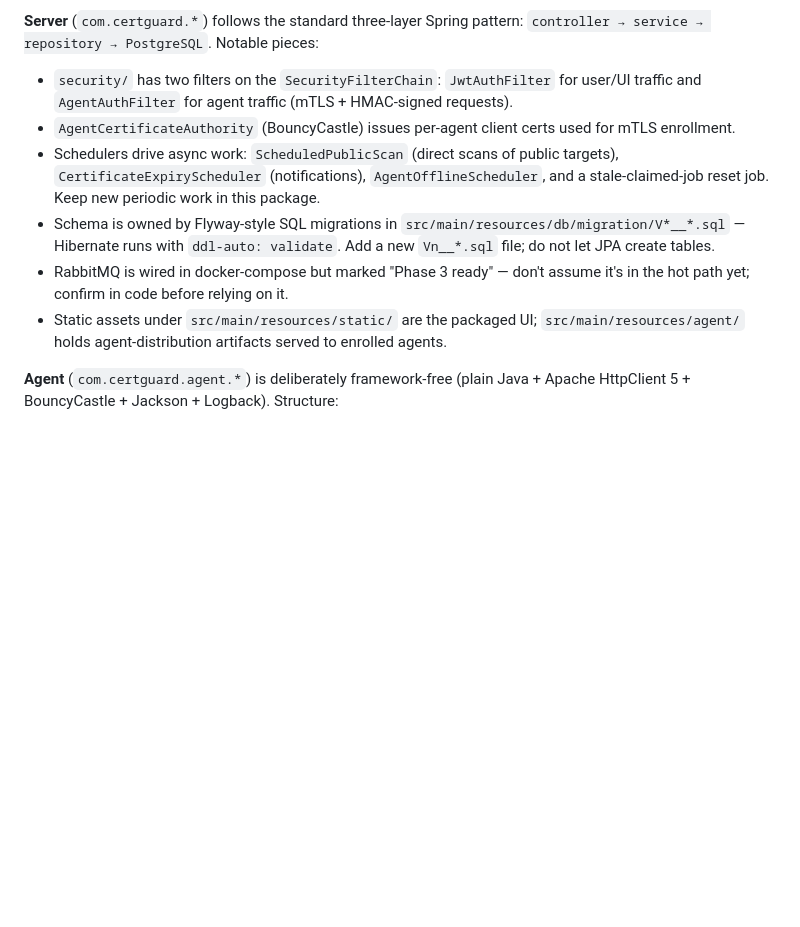
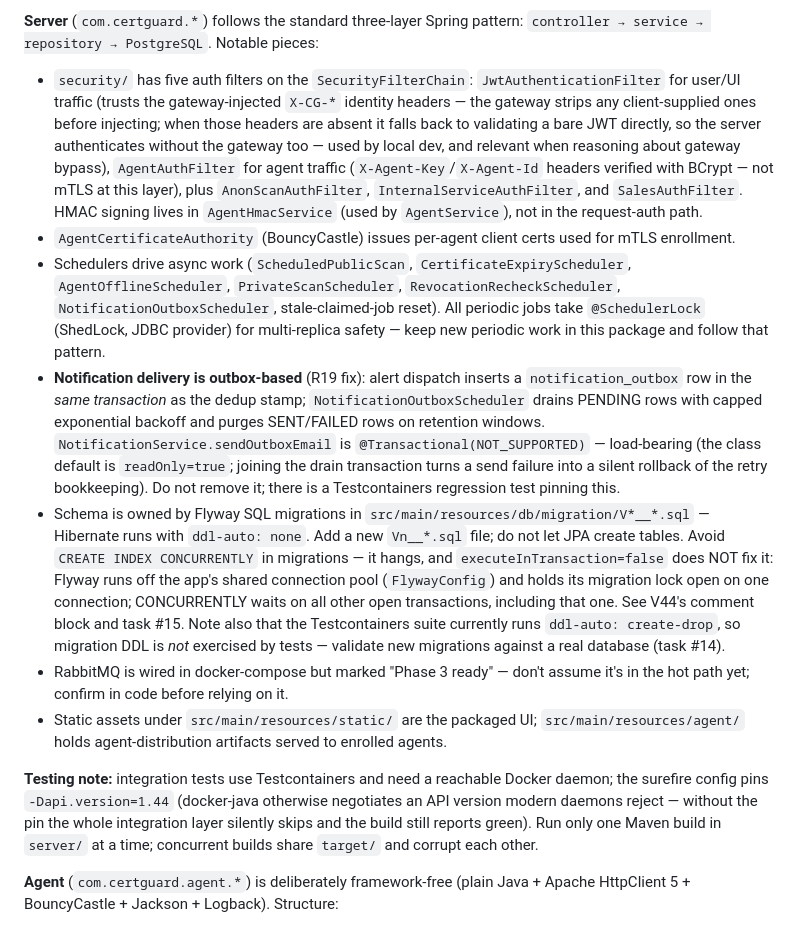
Before and after one commit to sumanmummaneni3/SSLCertificateManager, a Markdown page: CLAUDE.md, the part around one of its changes. Rendered like a GitHub page; blank space fills up the shorter version.

```diff
--- a/CLAUDE.md
+++ b/CLAUDE.md
@@ -42,11 +73,14 @@ Two-process system: a **cloud server** (multi-tenant SaaS) and **self-hosted age
 
 **Server** (`com.certguard.*`) follows the standard three-layer Spring pattern: `controller → service → repository → PostgreSQL`. Notable pieces:
-- `security/` has two filters on the `SecurityFilterChain`: `JwtAuthFilter` for user/UI traffic and `AgentAuthFilter` for agent traffic (mTLS + HMAC-signed requests).
+- `security/` has five auth filters on the `SecurityFilterChain`: `JwtAuthenticationFilter` for user/UI traffic (trusts the gateway-injected `X-CG-*` identity headers — the gateway strips any client-supplied ones before injecting; when those headers are absent it falls back to validating a bare JWT directly, so the server authenticates without the gateway too — used by local dev, and relevant when reasoning about gateway bypass), `AgentAuthFilter` for agent traffic (`X-Agent-Key`/`X-Agent-Id` headers verified with BCrypt — not mTLS at this layer), plus `AnonScanAuthFilter`, `InternalServiceAuthFilter`, and `SalesAuthFilter`. HMAC signing lives in `AgentHmacService` (used by `AgentService`), not in the request-auth path.
 - `AgentCertificateAuthority` (BouncyCastle) issues per-agent client certs used for mTLS enrollment.
-- Schedulers drive async work: `ScheduledPublicScan` (direct scans of public targets), `CertificateExpiryScheduler` (notifications), `AgentOfflineScheduler`, and a stale-claimed-job reset job. Keep new periodic work in this package.
-- Schema is owned by Flyway-style SQL migrations in `src/main/resources/db/migration/V*__*.sql` — Hibernate runs with `ddl-auto: validate`. Add a new `Vn__*.sql` file; do not let JPA create tables.
+- Schedulers drive async work (`ScheduledPublicScan`, `CertificateExpiryScheduler`, `AgentOfflineScheduler`, `PrivateScanScheduler`, `RevocationRecheckScheduler`, `NotificationOutboxScheduler`, stale-claimed-job reset). All periodic jobs take `@SchedulerLock` (ShedLock, JDBC provider) for multi-replica safety — keep new periodic work in this package and follow that pattern.
+- **Notification delivery is outbox-based** (R19 fix): alert dispatch inserts a `notification_outbox` row in the *same transaction* as the dedup stamp; `NotificationOutboxScheduler` drains PENDING rows with capped exponential backoff and purges SENT/FAILED rows on retention windows. `NotificationService.sendOutboxEmail` is `@Transactional(NOT_SUPPORTED)` — load-bearing (the class default is `readOnly=true`; joining the drain transaction turns a send failure into a silent rollback of the retry bookkeeping). Do not remove it; there is a Testcontainers regression test pinning this.
+- Schema is owned by Flyway SQL migrations in `src/main/resources/db/migration/V*__*.sql` — Hibernate runs with `ddl-auto: none`. Add a new `Vn__*.sql` file; do not let JPA create tables. Avoid `CREATE INDEX CONCURRENTLY` in migrations — it hangs, and `executeInTransaction=false` does NOT fix it: Flyway runs off the app's shared connection pool (`FlywayConfig`) and holds its migration lock open on one connection; CONCURRENTLY waits on all other open transactions, including that one. See V44's comment block and task #15. Note also that the Testcontainers suite currently runs `ddl-auto: create-drop`, so migration DDL is *not* exercised by tests — validate new migrations against a real database (task #14).
 - RabbitMQ is wired in docker-compose but marked "Phase 3 ready" — don't assume it's in the hot path yet; confirm in code before relying on it.
 - Static assets under `src/main/resources/static/` are the packaged UI; `src/main/resources/agent/` holds agent-distribution artifacts served to enrolled agents.
+
+**Testing note:** integration tests use Testcontainers and need a reachable Docker daemon; the surefire config pins `-Dapi.version=1.44` (docker-java otherwise negotiates an API version modern daemons reject — without the pin the whole integration layer silently skips and the build still reports green). Run only one Maven build in `server/` at a time; concurrent builds share `target/` and corrupt each other.
 
 **Agent** (`com.certguard.agent.*`) is deliberately framework-free (plain Java + Apache HttpClient 5 + BouncyCastle + Jackson + Logback). Structure:
 - `config/` loads `application.properties`, `security/` handles mTLS keystore + `HmacSigner`, `http/SecureHttpClient` pins TLS 1.3 and the server cert, `scanner/SslScanner` performs the TLS handshake against targets, and `AgentMain` runs the poll loop that claims jobs, scans, and reports back.
```
Also changed, not shown: other parts of CLAUDE.md (+39 -8 lines), 1 other file.
